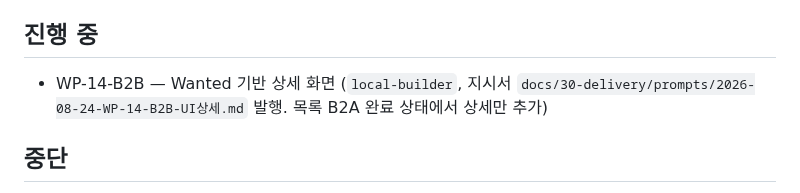
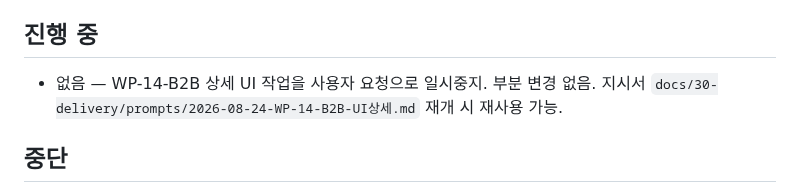
Before and after one commit to redinbluesky/JU_Project, a Markdown page: docs/30-delivery/진행현황.md, the part around the change. GitHub-like rendering.

Commit message:
docs: WP-14-B2B 일시중지 상태 기록

```diff
--- a/docs/30-delivery/진행현황.md
+++ b/docs/30-delivery/진행현황.md
@@ -68,7 +68,7 @@
 
 ## 진행 중
 
-- WP-14-B2B — Wanted 기반 상세 화면 (`local-builder`, 지시서 `docs/30-delivery/prompts/2026-08-24-WP-14-B2B-UI상세.md` 발행. 목록 B2A 완료 상태에서 상세만 추가)
+- 없음 — WP-14-B2B 상세 UI 작업을 사용자 요청으로 일시중지. 부분 변경 없음. 지시서 `docs/30-delivery/prompts/2026-08-24-WP-14-B2B-UI상세.md` 재개 시 재사용 가능.
 
 ## 중단
 
```
